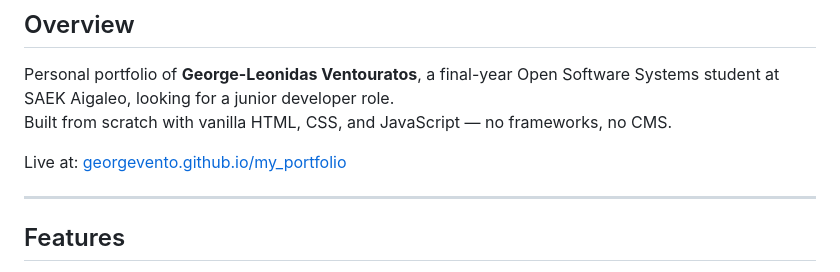
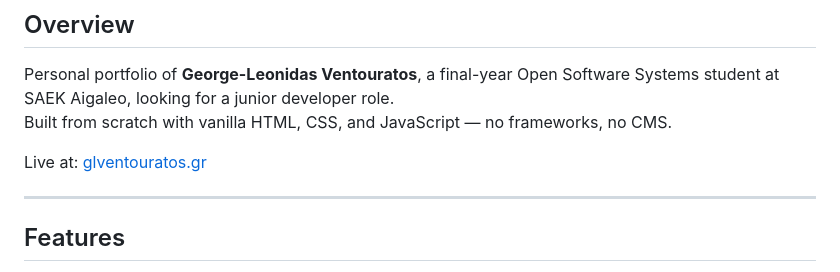
Before and after one commit to GeorgeVento/my_portfolio, a Markdown page: README.md, the part around the change. Drawn GitHub-style.

```diff
--- a/README.md
+++ b/README.md
@@ -6,7 +6,7 @@
 Personal portfolio of **George-Leonidas Ventouratos**, a final-year Open Software Systems student at SAEK Aigaleo, looking for a junior developer role.
 Built from scratch with vanilla HTML, CSS, and JavaScript — no frameworks, no CMS.
 
-Live at: [georgevento.github.io/my_portfolio](https://glventouratos.gr)
+Live at: [glventouratos.gr](https://glventouratos.gr)
 
 ---
 
```
